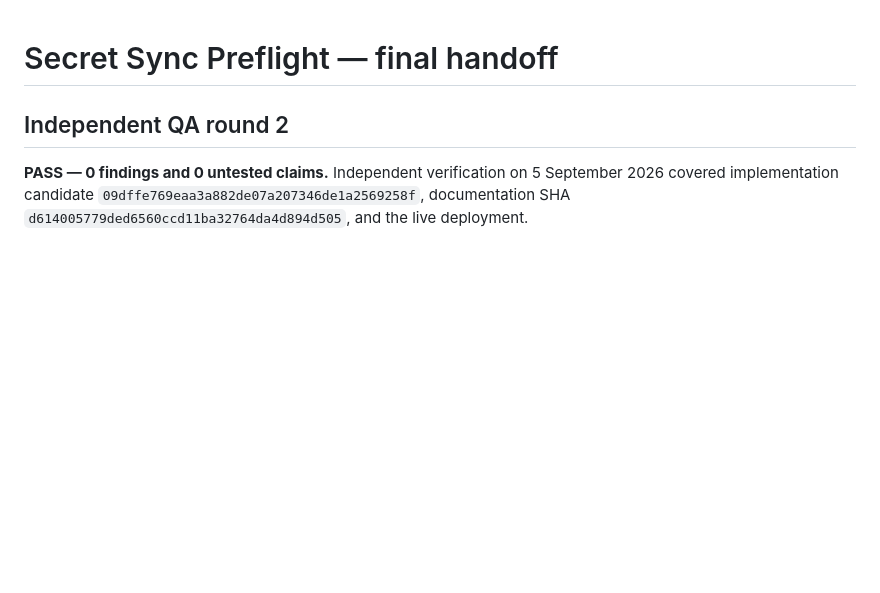
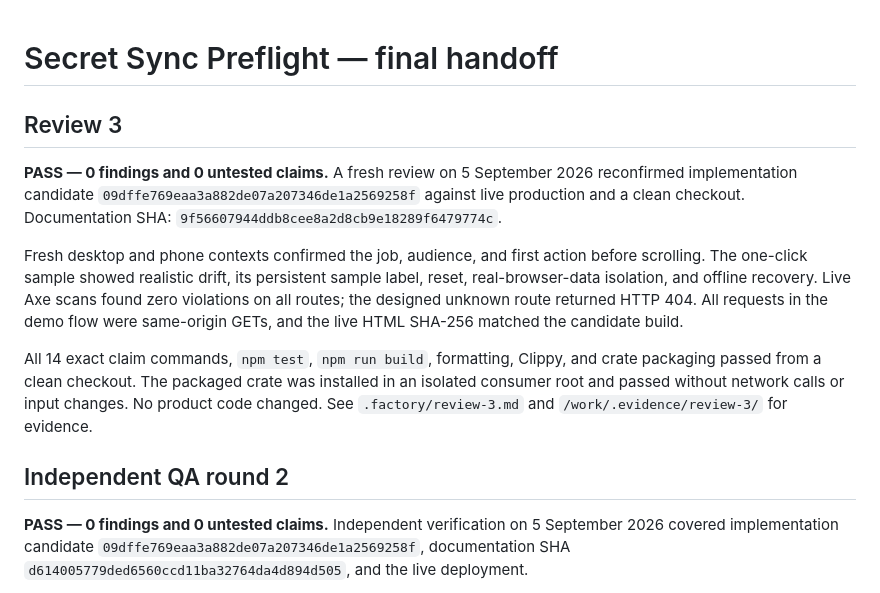
Before and after one commit to B-Divyesh/sf-secret-sync-preflight, a Markdown page: .factory/handoff.md, the part around the change. Drawn GitHub-style; blank space fills up the shorter version.

Commit message:
docs: record strict review 3

```diff
--- a/.factory/handoff.md
+++ b/.factory/handoff.md
@@ -1,4 +1,24 @@
 # Secret Sync Preflight — final handoff
+
+## Review 3
+
+**PASS — 0 findings and 0 untested claims.** A fresh review on 5 September
+2026 reconfirmed implementation candidate
+`09dffe769eaa3a882de07a207346de1a2569258f` against live production and a
+clean checkout. Documentation SHA: `9f56607944ddb8cee8a2d8cb9e18289f6479774c`.
+
+Fresh desktop and phone contexts confirmed the job, audience, and first action
+before scrolling. The one-click sample showed realistic drift, its persistent
+sample label, reset, real-browser-data isolation, and offline recovery. Live
+Axe scans found zero violations on all routes; the designed unknown route
+returned HTTP 404. All requests in the demo flow were same-origin GETs, and
+the live HTML SHA-256 matched the candidate build.
+
+All 14 exact claim commands, `npm test`, `npm run build`, formatting, Clippy,
+and crate packaging passed from a clean checkout. The packaged crate was
+installed in an isolated consumer root and passed without network calls or
+input changes. No product code changed. See `.factory/review-3.md` and
+`/work/.evidence/review-3/` for evidence.
 
 ## Independent QA round 2
 
```
Also changed, not shown: .factory/review-3.md (added, +125 -0 lines).
